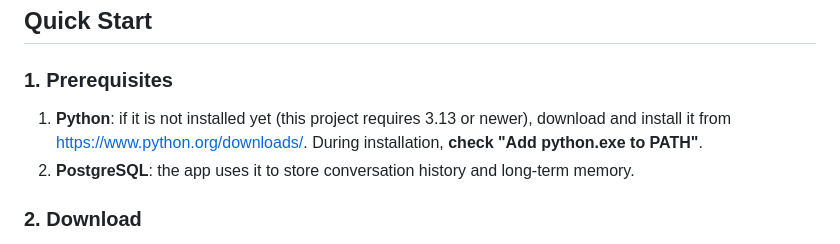
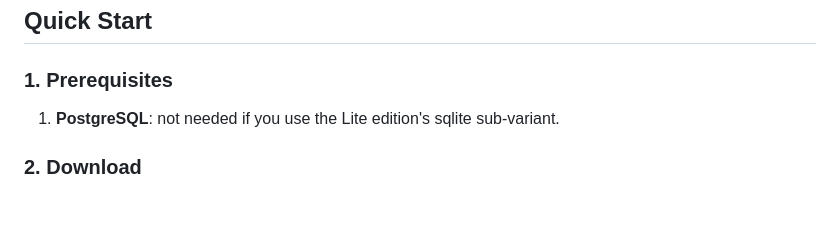
Before and after one commit to ColtM1873/multi-agent-studio, a Markdown page: README.md, the part around one of its changes. GitHub-like rendering; blank space fills up the shorter version.

```diff
--- a/README.md
+++ b/README.md
@@ -196,8 +196,7 @@ Supervisor（主 agent）                    Workers（子 agent）
 
 ### 1. Prerequisites
 
-1. **Python**: if it is not installed yet (this project requires 3.13 or newer), download and install it from https://www.python.org/downloads/. During installation, **check "Add python.exe to PATH"**.
-2. **PostgreSQL**: the app uses it to store conversation history and long-term memory.
+1. **PostgreSQL**: not needed if you use the Lite edition's sqlite sub-variant.
 
 ### 2. Download
 
```
Also changed, not shown: other parts of README.md (+17 -15 lines).
